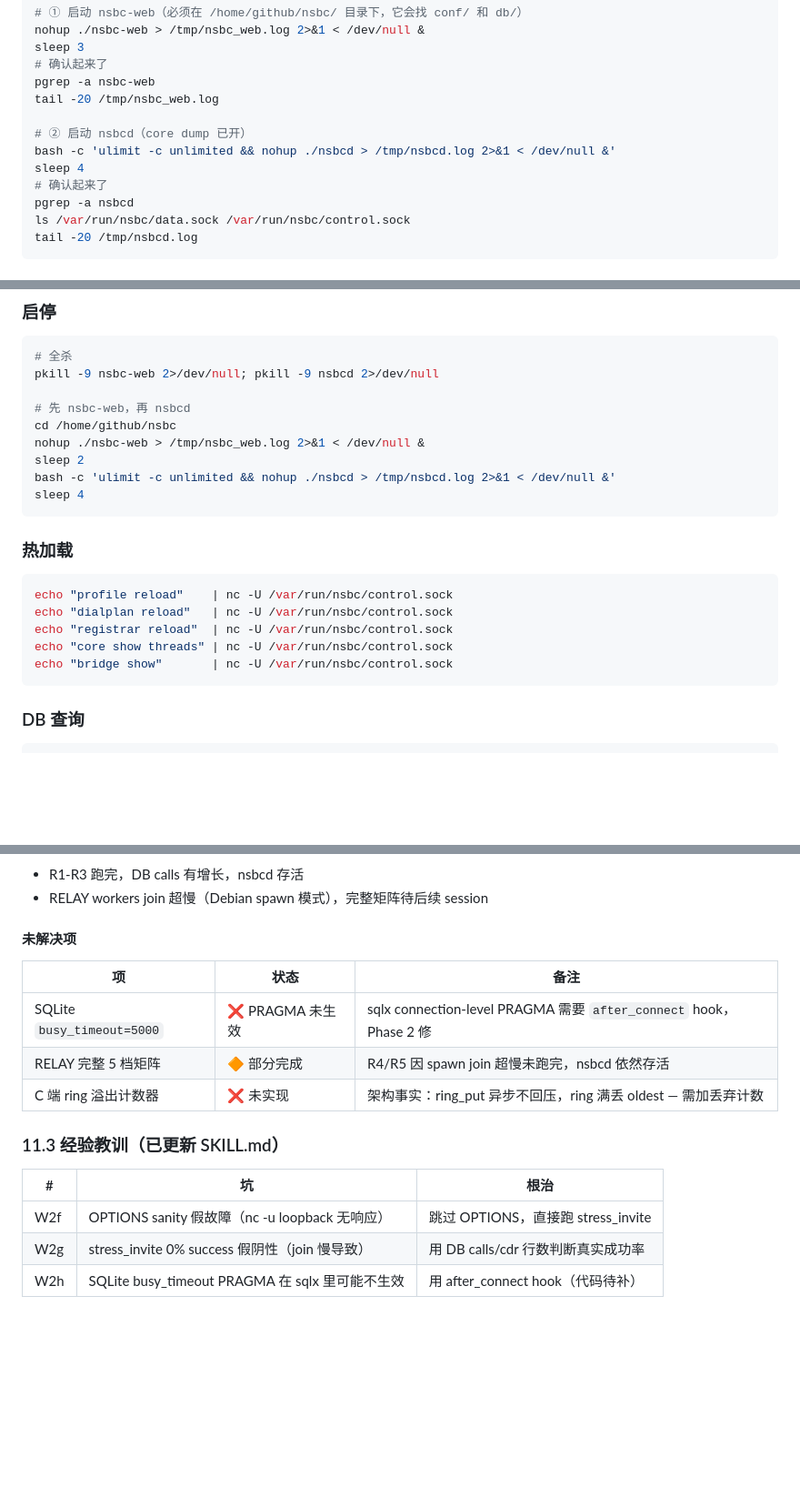
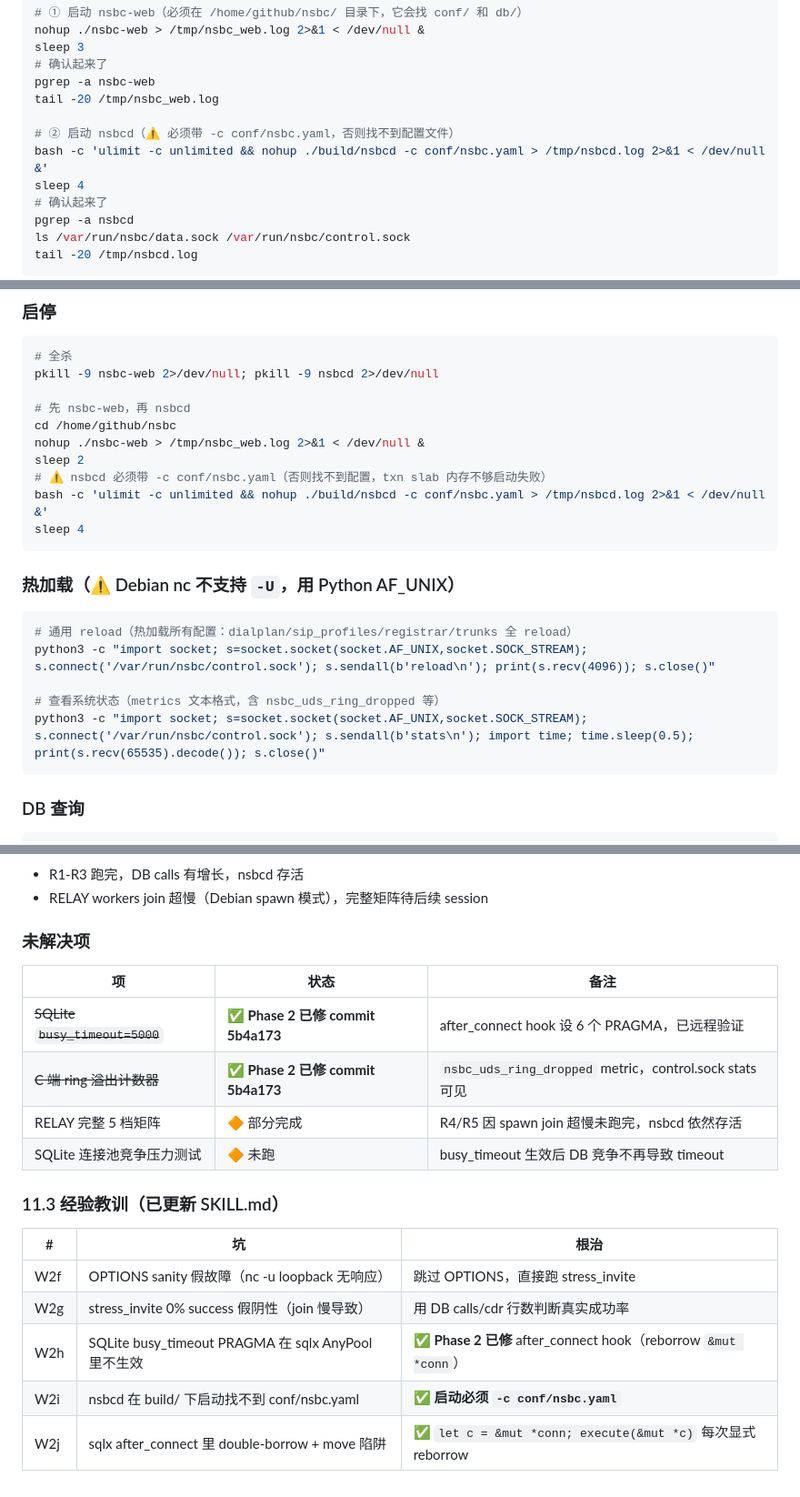
Before and after one commit to nwaycn/nsbc, a Markdown page: testing/sip-test-plan.md, 3 parts joined by grey strips. Shown at 91% size. Rendered like a GitHub page; blank space fills up the shorter version.

Commit message:
docs: update sip-test-plan.md for Phase 2 fixes
- Mark SQLite busy_timeout ✅ and UDS ring overflow counter ✅
  as resolved (commit 5b4a173)
- nsbcd startup must use -c conf/nsbc.yaml (build/ binary path)
- Add PRAGMA busy_timeout verification to sanity checklist
- Replace nc -U (unsupported on Debian) with Python AF_UNIX
- Add W2i/W2j lessons learned (config search + after_connect reborrow)

````diff
--- a/testing/sip-test-plan.md
+++ b/testing/sip-test-plan.md
@@ -239,8 +239,8 @@ sleep 3
 pgrep -a nsbc-web
 tail -20 /tmp/nsbc_web.log
 
-# ② 启动 nsbcd（core dump 已开）
-bash -c 'ulimit -c unlimited && nohup ./nsbcd > /tmp/nsbcd.log 2>&1 < /dev/null &'
+# ② 启动 nsbcd（⚠️ 必须带 -c conf/nsbc.yaml，否则找不到配置文件）
+bash -c 'ulimit -c unlimited && nohup ./build/nsbcd -c conf/nsbc.yaml > /tmp/nsbcd.log 2>&1 < /dev/null &'
 sleep 4
 # 确认起来了
 pgrep -a nsbcd
@@ -751,18 +752,19 @@ pkill -9 nsbc-web 2>/dev/null; pkill -9 nsbcd 2>/dev/null
 cd /home/github/nsbc
 nohup ./nsbc-web > /tmp/nsbc_web.log 2>&1 < /dev/null &
 sleep 2
-bash -c 'ulimit -c unlimited && nohup ./nsbcd > /tmp/nsbcd.log 2>&1 < /dev/null &'
+# ⚠️ nsbcd 必须带 -c conf/nsbc.yaml（否则找不到配置，txn slab 内存不够启动失败）
+bash -c 'ulimit -c unlimited && nohup ./build/nsbcd -c conf/nsbc.yaml > /tmp/nsbcd.log 2>&1 < /dev/null &'
 sleep 4
 ```
 
-### 热加载
+### 热加载（⚠️ Debian nc 不支持 `-U`，用 Python AF_UNIX）
 
 ```bash
-echo "profile reload"    | nc -U /var/run/nsbc/control.sock
-echo "dialplan reload"   | nc -U /var/run/nsbc/control.sock
-echo "registrar reload"  | nc -U /var/run/nsbc/control.sock
-echo "core show threads" | nc -U /var/run/nsbc/control.sock
-echo "bridge show"       | nc -U /var/run/nsbc/control.sock
+# 通用 reload（热加载所有配置：dialplan/sip_profiles/registrar/trunks 全 reload）
+python3 -c "import socket; s=socket.socket(socket.AF_UNIX,socket.SOCK_STREAM); s.connect('/var/run/nsbc/control.sock'); s.sendall(b'reload\n'); print(s.recv(4096)); s.close()"
+
+# 查看系统状态（metrics 文本格式，含 nsbc_uds_ring_dropped 等）
+python3 -c "import socket; s=socket.socket(socket.AF_UNIX,socket.SOCK_STREAM); s.connect('/var/run/nsbc/control.sock'); s.sendall(b'stats\n'); import time; time.sleep(0.5); print(s.recv(65535).decode()); s.close()"
 ```
 
 ### DB 查询
@@ -864,12 +866,13 @@ done
 - R1-R3 跑完，DB calls 有增长，nsbcd 存活
 - RELAY workers join 超慢（Debian spawn 模式），完整矩阵待后续 session
 
-#### 未解决项
+### 未解决项
 | 项 | 状态 | 备注 |
 |----|------|------|
-| SQLite `busy_timeout=5000` | ❌ PRAGMA 未生效 | sqlx connection-level PRAGMA 需要 `after_connect` hook，Phase 2 修 |
+| ~~SQLite `busy_timeout=5000`~~ | ✅ **Phase 2 已修 commit 5b4a173** | after_connect hook 设 6 个 PRAGMA，已远程验证 |
+| ~~C 端 ring 溢出计数器~~ | ✅ **Phase 2 已修 commit 5b4a173** | `nsbc_uds_ring_dropped` metric，control.sock stats 可见 |
 | RELAY 完整 5 档矩阵 | 🔶 部分完成 | R4/R5 因 spawn join 超慢未跑完，nsbcd 依然存活 |
-| C 端 ring 溢出计数器 | ❌ 未实现 | 架构事实：ring_put 异步不回压，ring 满丢 oldest — 需加丢弃计数 |
+| SQLite 连接池竞争压力测试 | 🔶 未跑 | busy_timeout 生效后 DB 竞争不再导致 timeout |
 
 ### 11.3 经验教训（已更新 SKILL.md）
 
@@ -877,4 +880,6 @@ done
 |---|----|------|
 | W2f | OPTIONS sanity 假故障（nc -u loopback 无响应） | 跳过 OPTIONS，直接跑 stress_invite |
 | W2g | stress_invite 0% success 假阴性（join 慢导致） | 用 DB calls/cdr 行数判断真实成功率 |
-| W2h | SQLite busy_timeout PRAGMA 在 sqlx 里可能不生效 | 用 after_connect hook（代码待补） |
+| W2h | SQLite busy_timeout PRAGMA 在 sqlx AnyPool 里不生效 | ✅ **Phase 2 已修** after_connect hook（reborrow `&mut *conn`） |
+| W2i | nsbcd 在 build/ 下启动找不到 conf/nsbc.yaml | ✅ **启动必须 `-c conf/nsbc.yaml`** |
+| W2j | sqlx after_connect 里 double-borrow + move 陷阱 | ✅ `let c = &mut *conn; execute(&mut *c)` 每次显式 reborrow |
````
Also changed, not shown: other parts of testing/sip-test-plan.md (+2 -1 lines).
